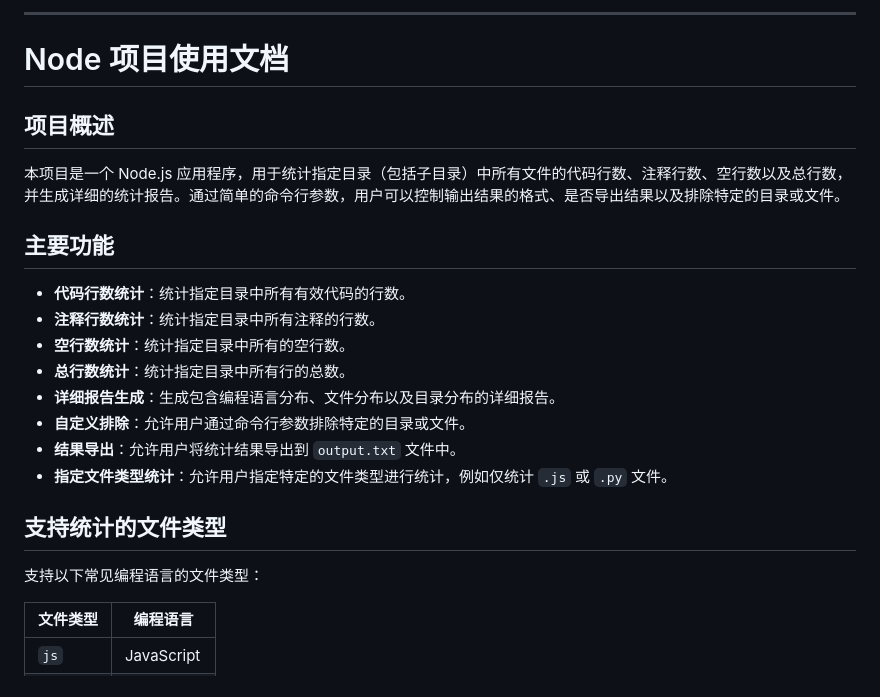
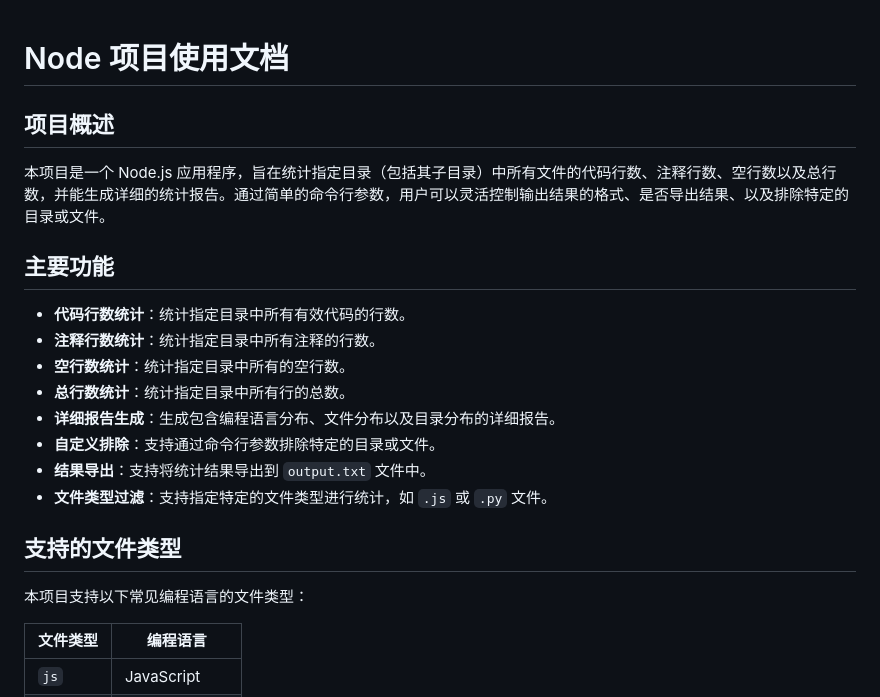
Before and after one commit to 2605323669/Vscode-Line, a Markdown page: code_line/README.md, the part around the change printed below. GitHub-like rendering.

```diff
--- a/code_line/README.md
+++ b/code_line/README.md
@@ -1,11 +1,8 @@
-
----
-
 # Node 项目使用文档
 
 ## 项目概述
 
-本项目是一个 Node.js 应用程序，用于统计指定目录（包括子目录）中所有文件的代码行数、注释行数、空行数以及总行数，并生成详细的统计报告。通过简单的命令行参数，用户可以控制输出结果的格式、是否导出结果以及排除特定的目录或文件。
+本项目是一个 Node.js 应用程序，旨在统计指定目录（包括其子目录）中所有文件的代码行数、注释行数、空行数以及总行数，并能生成详细的统计报告。通过简单的命令行参数，用户可以灵活控制输出结果的格式、是否导出结果、以及排除特定的目录或文件。
 
 ## 主要功能
 
@@ -14,13 +11,13 @@
 - **空行数统计**：统计指定目录中所有的空行数。
 - **总行数统计**：统计指定目录中所有行的总数。
 - **详细报告生成**：生成包含编程语言分布、文件分布以及目录分布的详细报告。
-- **自定义排除**：允许用户通过命令行参数排除特定的目录或文件。
-- **结果导出**：允许用户将统计结果导出到 `output.txt` 文件中。
-- **指定文件类型统计**：允许用户指定特定的文件类型进行统计，例如仅统计 `.js` 或 `.py` 文件。
+- **自定义排除**：支持通过命令行参数排除特定的目录或文件。
+- **结果导出**：支持将统计结果导出到 `output.txt` 文件中。
+- **文件类型过滤**：支持指定特定的文件类型进行统计，如 `.js` 或 `.py` 文件。
 
-## 支持统计的文件类型
+## 支持的文件类型
 
-支持以下常见编程语言的文件类型：
+本项目支持以下常见编程语言的文件类型：
 
 | 文件类型 | 编程语言      |
 |----------|---------------|
```
Also changed, not shown: other parts of code_line/README.md (+55 -39 lines).
